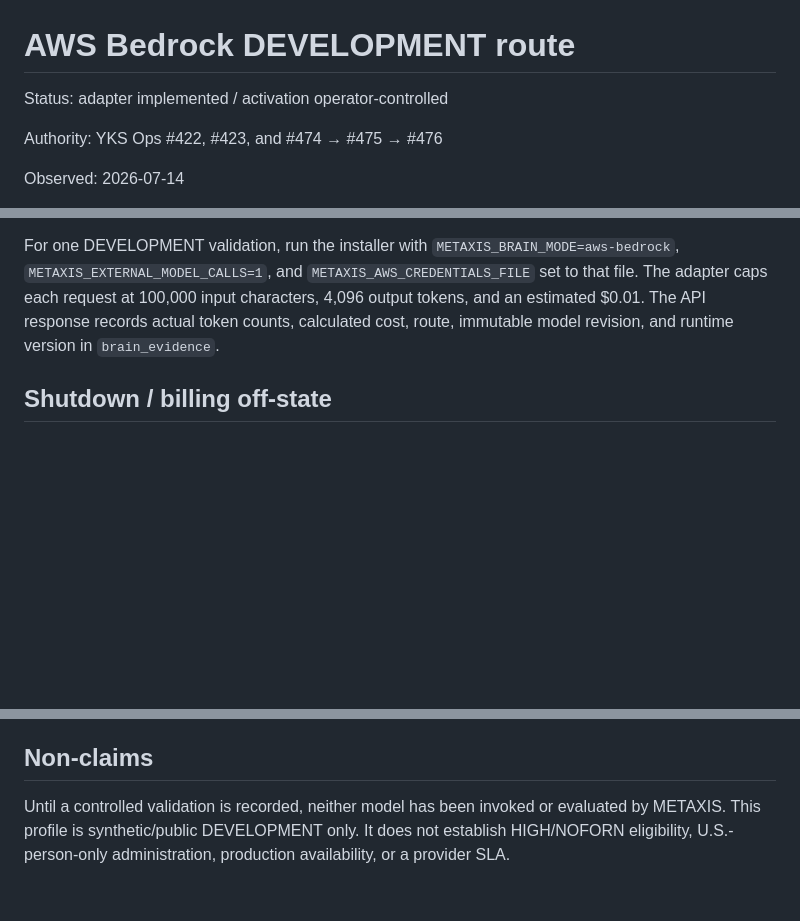
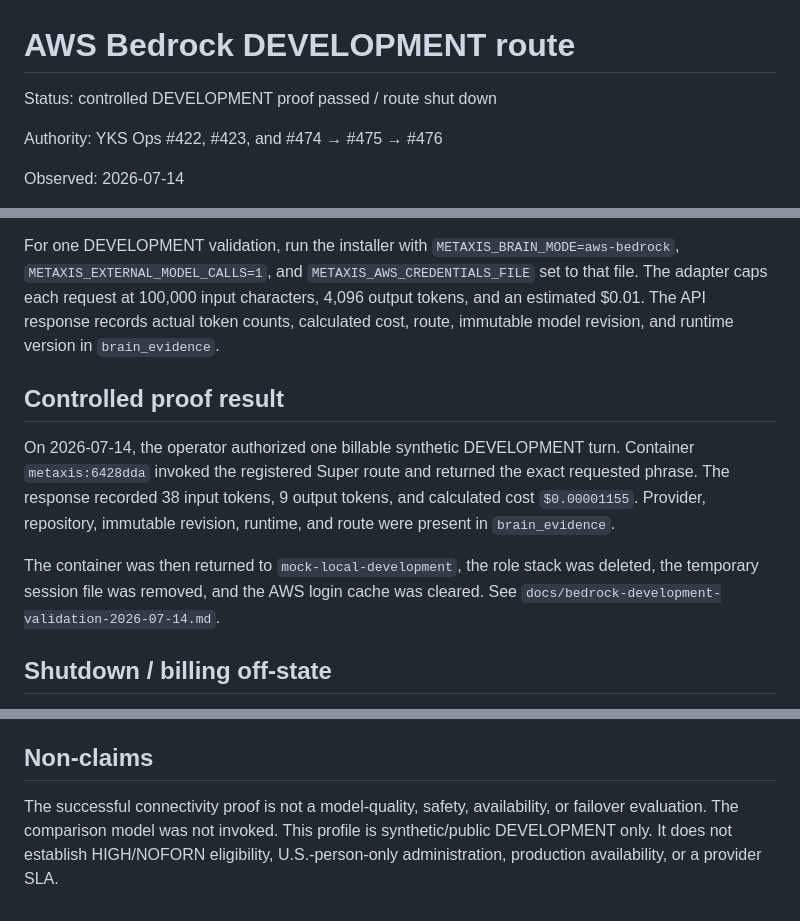
Before and after one commit to TFGSUMIT/yks2.0-HF-METAXIS, a Markdown page: docs/aws-bedrock-development.md, 3 parts joined by grey strips. Drawn GitHub-style; blank space fills up the shorter version.

Commit message:
Record controlled Bedrock Super proof

```diff
--- a/docs/aws-bedrock-development.md
+++ b/docs/aws-bedrock-development.md
@@ -1,6 +1,6 @@
 # AWS Bedrock DEVELOPMENT route
 
-Status: adapter implemented / activation operator-controlled
+Status: controlled DEVELOPMENT proof passed / route shut down
 
 Authority: YKS Ops #422, #423, and #474 → #475 → #476
 
@@ -78,6 +78,18 @@ at 100,000 input characters, 4,096 output tokens, and an estimated $0.01. The
 API response records actual token counts, calculated cost, route, immutable
 model revision, and runtime version in `brain_evidence`.
 
+## Controlled proof result
+
+On 2026-07-14, the operator authorized one billable synthetic DEVELOPMENT
+turn. Container `metaxis:6428dda` invoked the registered Super route and
+returned the exact requested phrase. The response recorded 38 input tokens,
+9 output tokens, and calculated cost `$0.00001155`. Provider, repository,
+immutable revision, runtime, and route were present in `brain_evidence`.
+
+The container was then returned to `mock-local-development`, the role stack
+was deleted, the temporary session file was removed, and the AWS login cache
+was cleared. See `docs/bedrock-development-validation-2026-07-14.md`.
+
 ## Shutdown / billing off-state
 
 Return PROTOS-4 to the mock route, destroy the role, remove the session file,
@@ -97,7 +109,8 @@ invocations rather than erasing incurred charges.
 
 ## Non-claims
 
-Until a controlled validation is recorded, neither model has been invoked or
-evaluated by METAXIS. This profile is synthetic/public DEVELOPMENT only. It
-does not establish HIGH/NOFORN eligibility, U.S.-person-only administration,
-production availability, or a provider SLA.
+The successful connectivity proof is not a model-quality, safety, availability,
+or failover evaluation. The comparison model was not invoked. This profile is
+synthetic/public DEVELOPMENT only. It does not establish HIGH/NOFORN
+eligibility, U.S.-person-only administration, production availability, or a
+provider SLA.
```
Also changed, not shown: docs/bedrock-development-validation-2026-07-14.md (added, +69 -0 lines), docs/functional-prototype-activation.md (+11 -5 lines).
